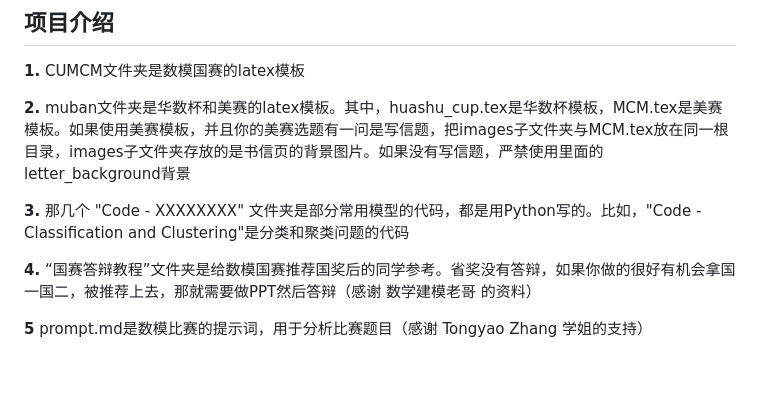
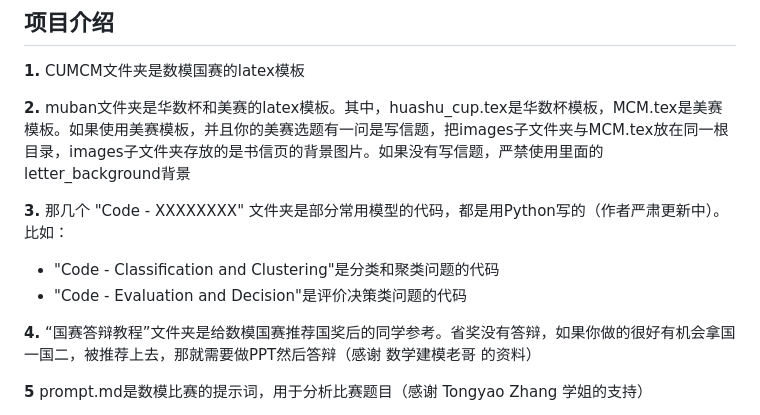
Before and after one commit to JiahaoLiu2005/Mathematical_Contest_in_Modeling, a Markdown page: README.md, the part around the change. Rendered like a GitHub page; blank space fills up the shorter version.

```diff
--- a/README.md
+++ b/README.md
@@ -18,7 +18,10 @@
 
 **2.** muban文件夹是华数杯和美赛的latex模板。其中，huashu_cup.tex是华数杯模板，MCM.tex是美赛模板。如果使用美赛模板，并且你的美赛选题有一问是写信题，把images子文件夹与MCM.tex放在同一根目录，images子文件夹存放的是书信页的背景图片。如果没有写信题，严禁使用里面的letter_background背景
 
-**3.** 那几个 "Code - XXXXXXXX" 文件夹是部分常用模型的代码，都是用Python写的。比如，"Code - Classification and Clustering"是分类和聚类问题的代码
+**3.** 那几个 "Code - XXXXXXXX" 文件夹是部分常用模型的代码，都是用Python写的（作者严肃更新中）。比如：
+
+- "Code - Classification and Clustering"是分类和聚类问题的代码
+- "Code - Evaluation and Decision"是评价决策类问题的代码
 
 **4.** “国赛答辩教程”文件夹是给数模国赛推荐国奖后的同学参考。省奖没有答辩，如果你做的很好有机会拿国一国二，被推荐上去，那就需要做PPT然后答辩（感谢 数学建模老哥 的资料）
 
```
